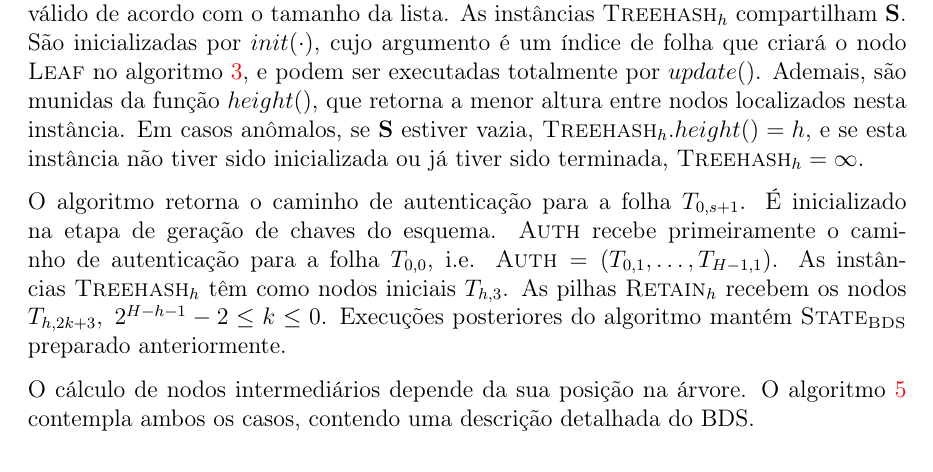
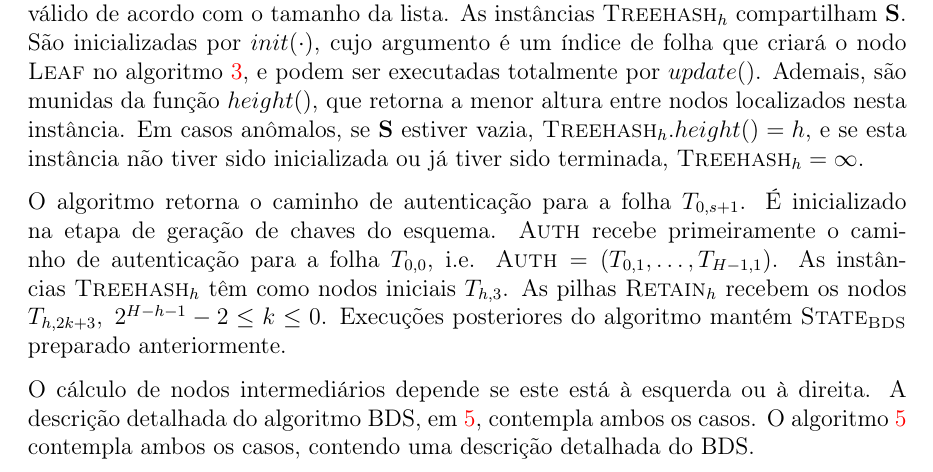
Before and after one commit to zambonin/bsc, a LaTeX document (bsc.tex): part of page 28 of 35, cut so that both start at the same text. Compiled offline with pdfLaTeX.

Commit message:
sharelatex: update bsc.tex from r27063 to r27090

```diff
--- a/bsc.tex
+++ b/bsc.tex
@@ -1480,7 +1480,7 @@ As listas são munidas da operação $remove(\cdot)$, cujo argumento representa
 
 O algoritmo retorna o caminho de autenticação para a folha $T_{0, s + 1}$. É inicializado na etapa de geração de chaves do esquema. \textsc{Auth} recebe primeiramente o caminho de autenticação para a folha $T_{0, 0}$, i.e. $\textsc{Auth} = (T_{0, 1}, \dots, T_{H -1, 1})$. As instâncias $\textsc{Treehash}_{h}$ têm como nodos iniciais $T_{h, 3}$. As pilhas $\textsc{Retain}_{h}$ recebem os nodos $T_{h, 2k + 3}, \; 2^{H - h - 1} - 2 \leq k \leq 0$. Execuções posteriores do algoritmo mantém $\textsc{State}_{\textsc{BDS}}$ preparado anteriormente.
 
-O cálculo de nodos intermediários depende da sua posição na árvore. O algoritmo~\ref{alg:4} contempla ambos os casos, contendo uma descrição detalhada do BDS.
+O cálculo de nodos intermediários depende se este está à esquerda ou à direita. A descrição detalhada do algoritmo BDS, em~\ref{alg:4}, contempla ambos os casos. O algoritmo~\ref{alg:4} contempla ambos os casos, contendo uma descrição detalhada do BDS.
 
 \todo[inline]{here goes bds}
 
```
